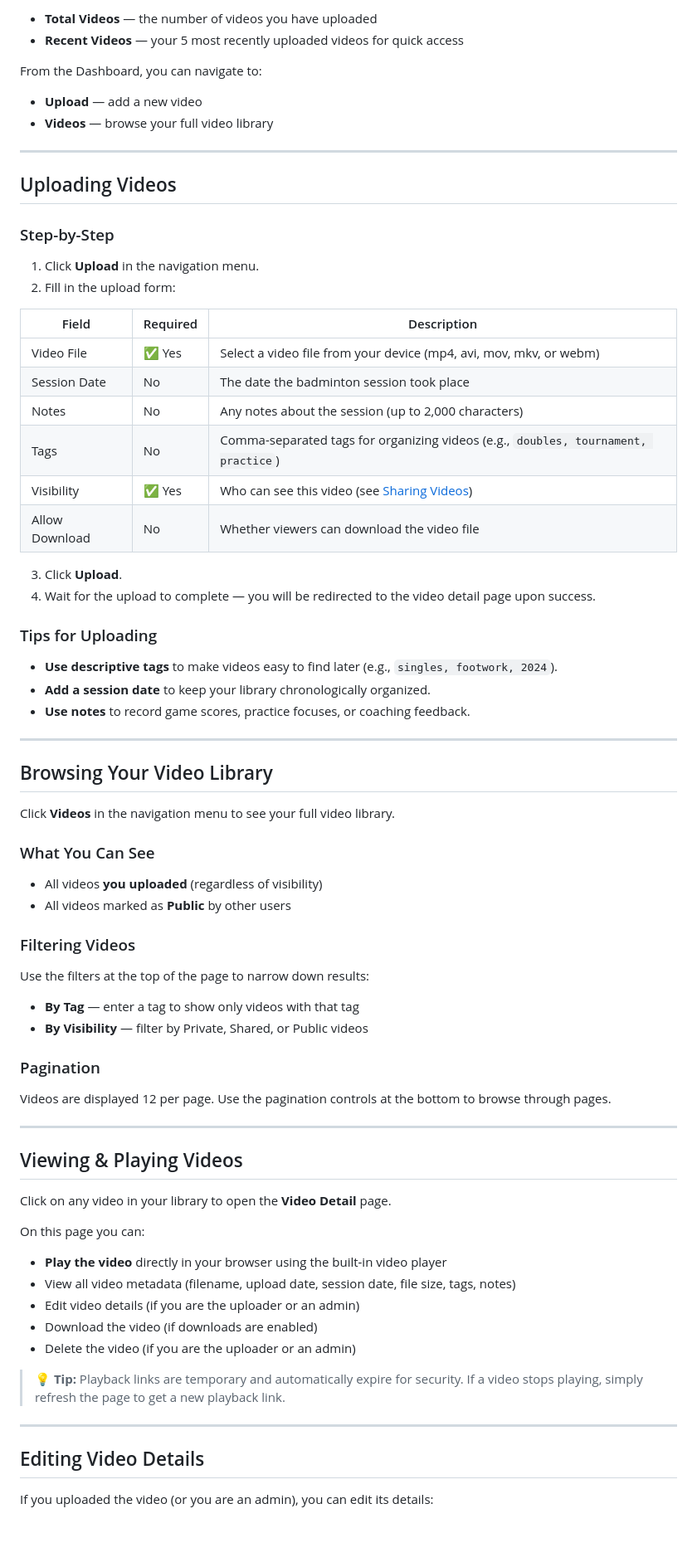
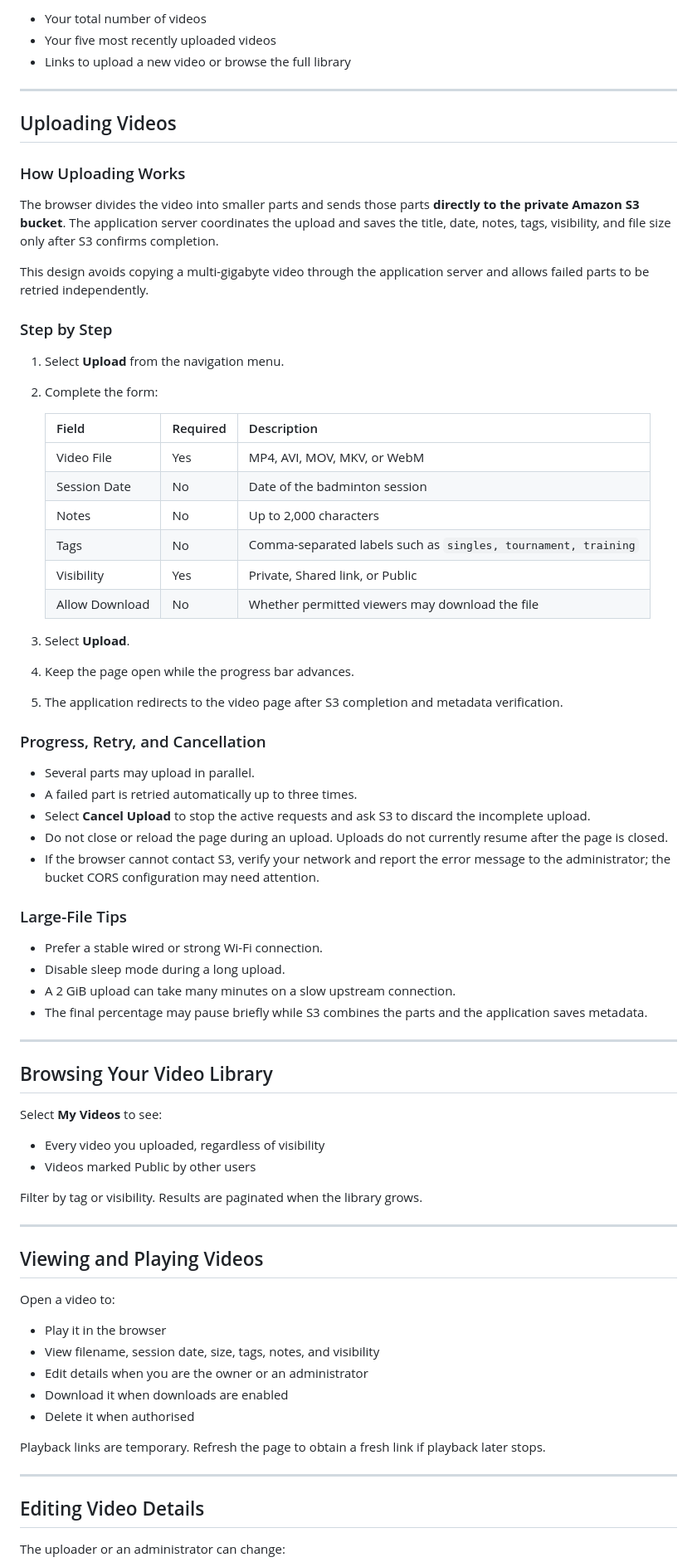
Before and after one commit to evanlow/badminton-video-vault, a Markdown page: USER_GUIDE.md, the part around one of its changes. Shown at 83% size. Drawn GitHub-style; blank space fills up the shorter version.

Commit message:
Explain direct multipart uploads to end users

```diff
--- a/USER_GUIDE.md
+++ b/USER_GUIDE.md
@@ -71,79 +63,79 @@ The Dashboard is your home screen after logging in. It provides a quick overview
 
-- **Total Videos** — the number of videos you have uploaded
-- **Recent Videos** — your 5 most recently uploaded videos for quick access
-
-From the Dashboard, you can navigate to:
-- **Upload** — add a new video
-- **Videos** — browse your full video library
+- Your total number of videos
+- Your five most recently uploaded videos
+- Links to upload a new video or browse the full library
 
 ---
 
 ## Uploading Videos
 
-### Step-by-Step
+### How Uploading Works
 
-1. Click **Upload** in the navigation menu.
-2. Fill in the upload form:
+The browser divides the video into smaller parts and sends those parts **directly to the private Amazon S3 bucket**. The application server coordinates the upload and saves the title, date, notes, tags, visibility, and file size only after S3 confirms completion.
 
-| Field | Required | Description |
-|-------|----------|-------------|
-| Video File | ✅ Yes | Select a video file from your device (mp4, avi, mov, mkv, or webm) |
-| Session Date | No | The date the badminton session took place |
-| Notes | No | Any notes about the session (up to 2,000 characters) |
-| Tags | No | Comma-separated tags for organizing videos (e.g., `doubles, tournament, practice`) |
-| Visibility | ✅ Yes | Who can see this video (see [Sharing Videos](#sharing-videos)) |
-| Allow Download | No | Whether viewers can download the video file |
+This design avoids copying a multi-gigabyte video through the application server and allows failed parts to be retried independently.
 
-3. Click **Upload**.
-4. Wait for the upload to complete — you will be redirected to the video detail page upon success.
+### Step by Step
 
-### Tips for Uploading
+1. Select **Upload** from the navigation menu.
+2. Complete the form:
 
-- **Use descriptive tags** to make videos easy to find later (e.g., `singles, footwork, 2024`).
-- **Add a session date** to keep your library chronologically organized.
-- **Use notes** to record game scores, practice focuses, or coaching feedback.
+   | Field | Required | Description |
+   |---|---|---|
+   | Video File | Yes | MP4, AVI, MOV, MKV, or WebM |
+   | Session Date | No | Date of the badminton session |
+   | Notes | No | Up to 2,000 characters |
+   | Tags | No | Comma-separated labels such as `singles, tournament, training` |
+   | Visibility | Yes | Private, Shared link, or Public |
+   | Allow Download | No | Whether permitted viewers may download the file |
+
+3. Select **Upload**.
+4. Keep the page open while the progress bar advances.
+5. The application redirects to the video page after S3 completion and metadata verification.
+
+### Progress, Retry, and Cancellation
+
+- Several parts may upload in parallel.
+- A failed part is retried automatically up to three times.
+- Select **Cancel Upload** to stop the active requests and ask S3 to discard the incomplete upload.
+- Do not close or reload the page during an upload. Uploads do not currently resume after the page is closed.
+- If the browser cannot contact S3, verify your network and report the error message to the administrator; the bucket CORS configuration may need attention.
+
+### Large-File Tips
+
+- Prefer a stable wired or strong Wi-Fi connection.
+- Disable sleep mode during a long upload.
+- A 2 GiB upload can take many minutes on a slow upstream connection.
+- The final percentage may pause briefly while S3 combines the parts and the application saves metadata.
 
 ---
 
 ## Browsing Your Video Library
 
-Click **Videos** in the navigation menu to see your full video library.
+Select **My Videos** to see:
 
-### What You Can See
+- Every video you uploaded, regardless of visibility
+- Videos marked Public by other users
 
-- All videos **you uploaded** (regardless of visibility)
-- All videos marked as **Public** by other users
-
-### Filtering Videos
-
-Use the filters at the top of the page to narrow down results:
-
-- **By Tag** — enter a tag to show only videos with that tag
-- **By Visibility** — filter by Private, Shared, or Public videos
-
-### Pagination
-
-Videos are displayed 12 per page. Use the pagination controls at the bottom to browse through pages.
+Filter by tag or visibility. Results are paginated when the library grows.
 
 ---
 
-## Viewing & Playing Videos
+## Viewing and Playing Videos
 
-Click on any video in your library to open the **Video Detail** page.
+Open a video to:
 
-On this page you can:
+- Play it in the browser
+- View filename, session date, size, tags, notes, and visibility
+- Edit details when you are the owner or an administrator
+- Download it when downloads are enabled
+- Delete it when authorised
 
-- **Play the video** directly in your browser using the built-in video player
-- View all video metadata (filename, upload date, session date, file size, tags, notes)
-- Edit video details (if you are the uploader or an admin)
-- Download the video (if downloads are enabled)
-- Delete the video (if you are the uploader or an admin)
-
-> 💡 **Tip:** Playback links are temporary and automatically expire for security. If a video stops playing, simply refresh the page to get a new playback link.
+Playback links are temporary. Refresh the page to obtain a fresh link if playback later stops.
 
 ---
 
 ## Editing Video Details
 
-If you uploaded the video (or you are an admin), you can edit its details:
+The uploader or an administrator can change:
 
```
Also changed, not shown: other parts of USER_GUIDE.md (+69 -131 lines).
